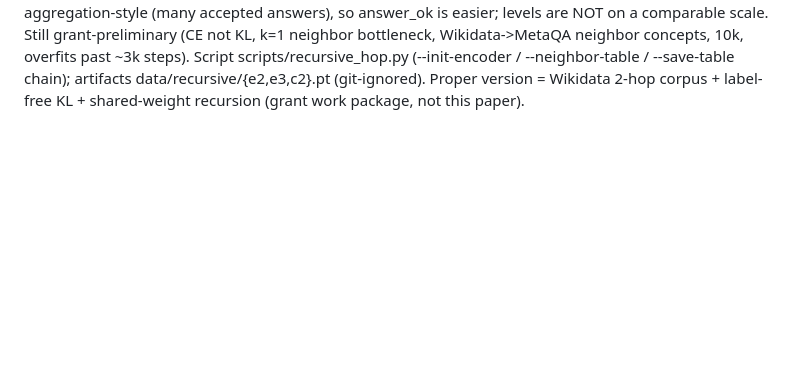
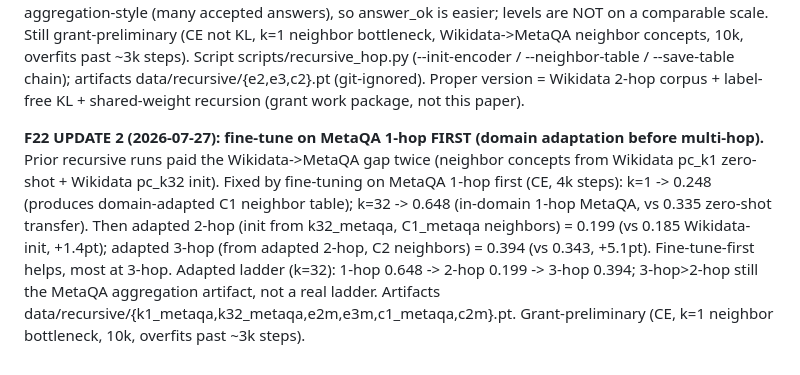
Before and after one commit to joelbarmettlerUZH/ConceptFormer, a Markdown page: v2/docs/RESEARCH_FINDINGS.md, the part around the change. Drawn GitHub-style; blank space fills up the shorter version.

Commit message:
F22 update 2: MetaQA 1-hop fine-tune-first lifts the recursive ladder
Domain-adapting on MetaQA 1-hop before multi-hop (user's point) helps: 1-hop
0.335 zero-shot -> 0.648 in-domain; adapted 2-hop 0.185->0.199; adapted 3-hop
0.343->0.394. Fine-tune-first squeezes out more, most at 3-hop. Aggregation
caveat on 3-hop>2-hop stands. Grant-preliminary.

Co-Authored-By: Claude Fable 5 <noreply@anthropic.com>
Claude-Session: https://claude.ai/code/session_01UNefkRAg5SSdSiFHusGje6

```diff
--- a/v2/docs/RESEARCH_FINDINGS.md
+++ b/v2/docs/RESEARCH_FINDINGS.md
@@ -1205,3 +1205,14 @@ answers), so answer_ok is easier; levels are NOT on a comparable scale. Still gr
 steps). Script scripts/recursive_hop.py (--init-encoder / --neighbor-table / --save-table chain);
 artifacts data/recursive/{e2,e3,c2}.pt (git-ignored). Proper version = Wikidata 2-hop corpus +
 label-free KL + shared-weight recursion (grant work package, not this paper).
+
+**F22 UPDATE 2 (2026-07-27): fine-tune on MetaQA 1-hop FIRST (domain adaptation before multi-hop).**
+Prior recursive runs paid the Wikidata->MetaQA gap twice (neighbor concepts from Wikidata pc_k1
+zero-shot + Wikidata pc_k32 init). Fixed by fine-tuning on MetaQA 1-hop first (CE, 4k steps):
+k=1 -> 0.248 (produces domain-adapted C1 neighbor table); k=32 -> 0.648 (in-domain 1-hop MetaQA,
+vs 0.335 zero-shot transfer). Then adapted 2-hop (init from k32_metaqa, C1_metaqa neighbors) =
+0.199 (vs 0.185 Wikidata-init, +1.4pt); adapted 3-hop (from adapted 2-hop, C2 neighbors) = 0.394
+(vs 0.343, +5.1pt). Fine-tune-first helps, most at 3-hop. Adapted ladder (k=32): 1-hop 0.648 ->
+2-hop 0.199 -> 3-hop 0.394; 3-hop>2-hop still the MetaQA aggregation artifact, not a real ladder.
+Artifacts data/recursive/{k1_metaqa,k32_metaqa,e2m,e3m,c1_metaqa,c2m}.pt. Grant-preliminary
+(CE, k=1 neighbor bottleneck, 10k, overfits past ~3k steps).
```
